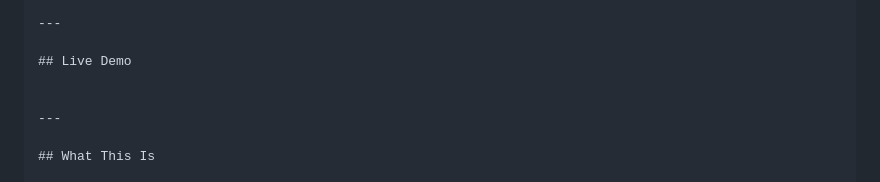
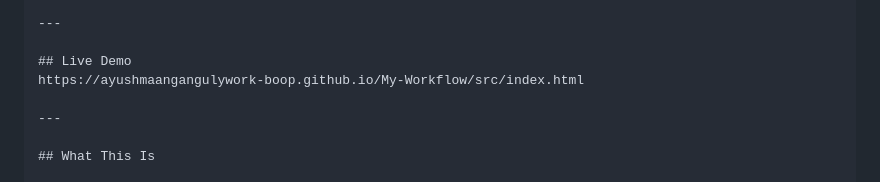
Before and after one commit to ayushmaangangulywork-boop/My-Workflow, a Markdown page: README.md, the part around the change. Rendered like a GitHub page.

```diff
--- a/README.md
+++ b/README.md
@@ -7,7 +7,7 @@
 ---
 
 ## Live Demo
-
+https://ayushmaangangulywork-boop.github.io/My-Workflow/src/index.html
 
 ---
 
```
